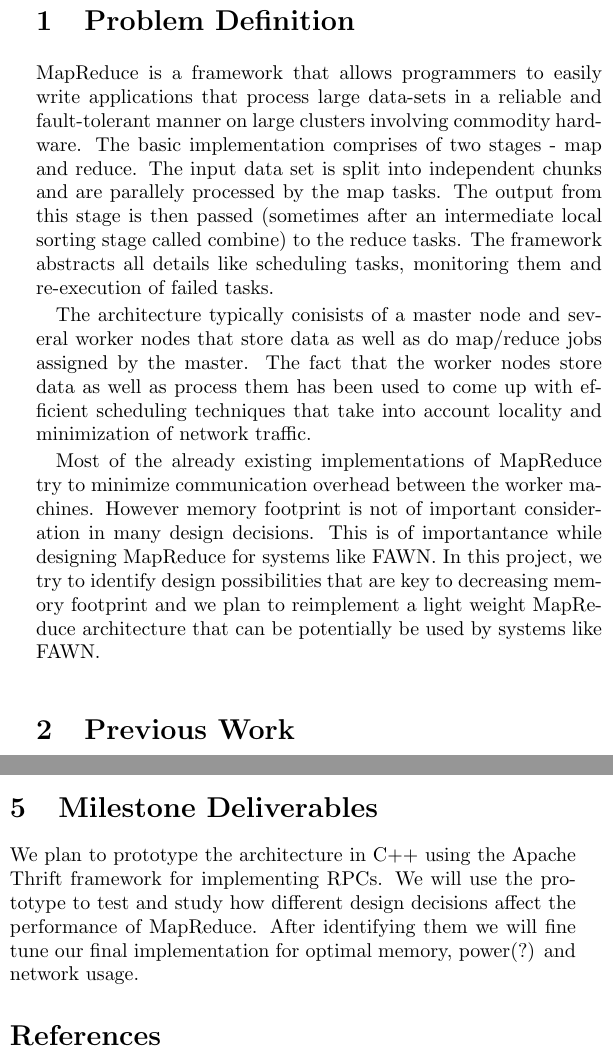
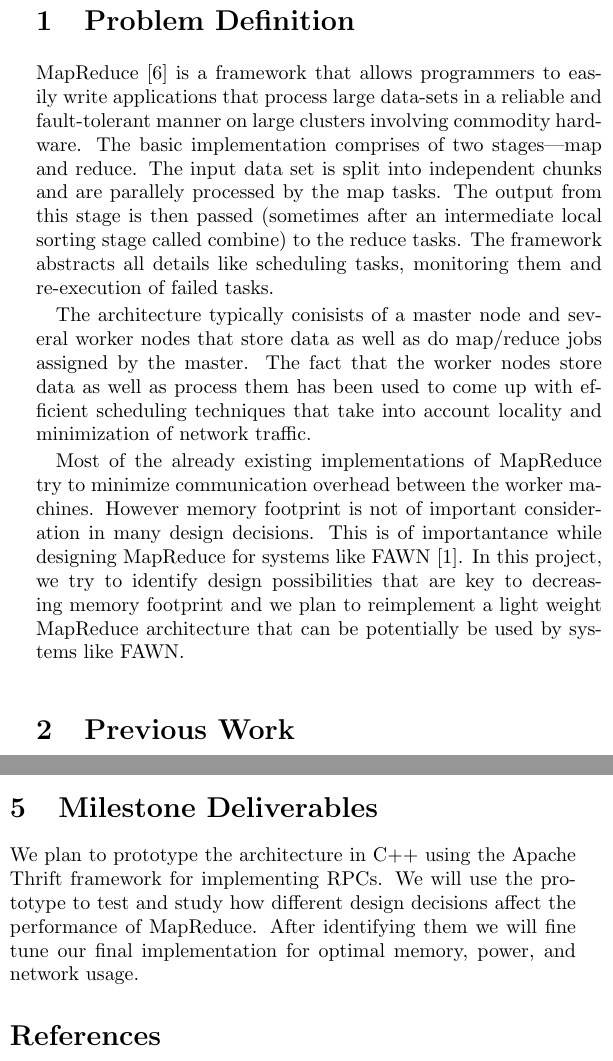
Before and after one commit to sopwithcamel/minni, a LaTeX document (proposal/proposal.tex): two parts of the columns of page 1 of 2, joined at a grey line, cut so that both start at the same text. Compiled offline with pdfLaTeX.

Commit message:
Small fixes to Athula's sections (very small).

```diff
--- a/proposal/proposal.tex
+++ b/proposal/proposal.tex
@@ -26,12 +26,11 @@ Erik Zawadzki \\
 \thispagestyle{empty}
 
 \section{Problem Definition}
-MapReduce is a framework that allows programmers to easily write applications that process large data-sets in a reliable and fault-tolerant manner on large clusters involving commodity hardware. The basic implementation  comprises of two stages - map and reduce. The input data set is split into independent chunks and are parallely processed by the map tasks. The output from this stage is then passed (sometimes after an intermediate local sorting stage called combine) to the reduce tasks. The framework abstracts all details like scheduling tasks, monitoring them and re-execution of failed tasks.
+MapReduce~\cite{mapreduce08} is a framework that allows programmers to easily write applications that process large data-sets in a reliable and fault-tolerant manner on large clusters involving commodity hardware. The basic implementation  comprises of two stages---map and reduce. The input data set is split into independent chunks and are parallely processed by the map tasks. The output from this stage is then passed (sometimes after an intermediate local sorting stage called combine) to the reduce tasks. The framework abstracts all details like scheduling tasks, monitoring them and re-execution of failed tasks.
 
 The architecture typically conisists of a master node and several worker nodes that store data as well as do map/reduce jobs assigned by the master. The fact that the worker nodes store data as well as process them has been used to come up with efficient scheduling techniques that take into account locality and minimization of network traffic.
 
-Most of the already existing implementations of MapReduce try to minimize communication overhead between the worker machines. However memory footprint is not of important consideration in many design decisions. This is of importantance while designing MapReduce for systems like FAWN. In this project, we try to identify design possibilities that are key to decreasing memory footprint and we plan to reimplement a light weight MapReduce architecture that can be potentially be used by systems like FAWN.
-
+Most of the already existing implementations of MapReduce try to minimize communication overhead between the worker machines. However memory footprint is not of important consideration in many design decisions. This is of importantance while designing MapReduce for systems like FAWN~\cite{fawn09}. In this project, we try to identify design possibilities that are key to decreasing memory footprint and we plan to reimplement a light weight MapReduce architecture that can be potentially be used by systems like FAWN.
 
 \section{Previous Work}
 
@@ -62,7 +61,7 @@ energy efficiency goals~\cite{chen10}.
 \section{Design Plan (?)}
 
 \section{Milestone Deliverables}
-We plan to prototype the architecture in C++ using the Apache Thrift framework for implementing RPCs. We will use the prototype to test and study how different design decisions affect the performance of MapReduce. After identifying them we will fine tune our final implementation for optimal memory, power(?) and network usage.
+We plan to prototype the architecture in C++ using the Apache Thrift framework for implementing RPCs. We will use the prototype to test and study how different design decisions affect the performance of MapReduce. After identifying them we will fine tune our final implementation for optimal memory, power, and network usage.
 
 
 \bibliographystyle{plain}
```
